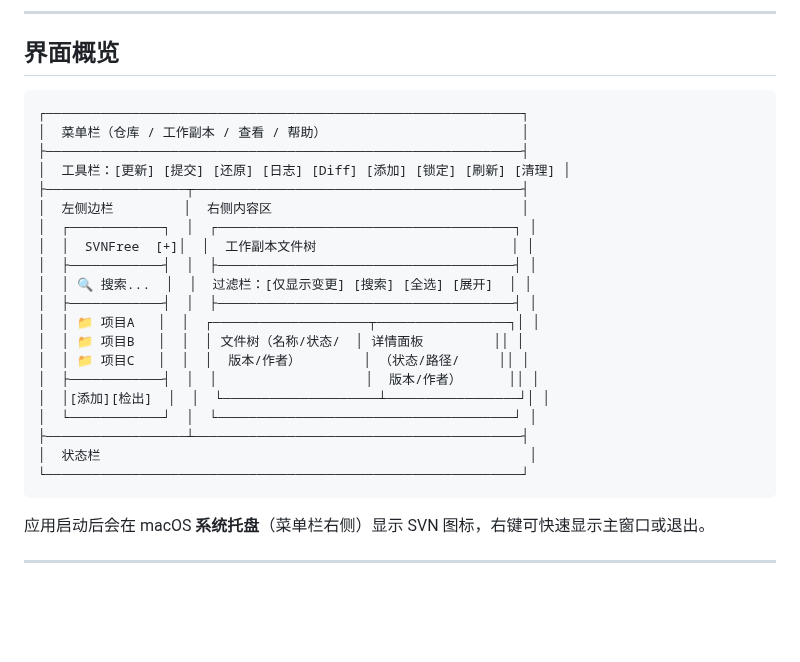
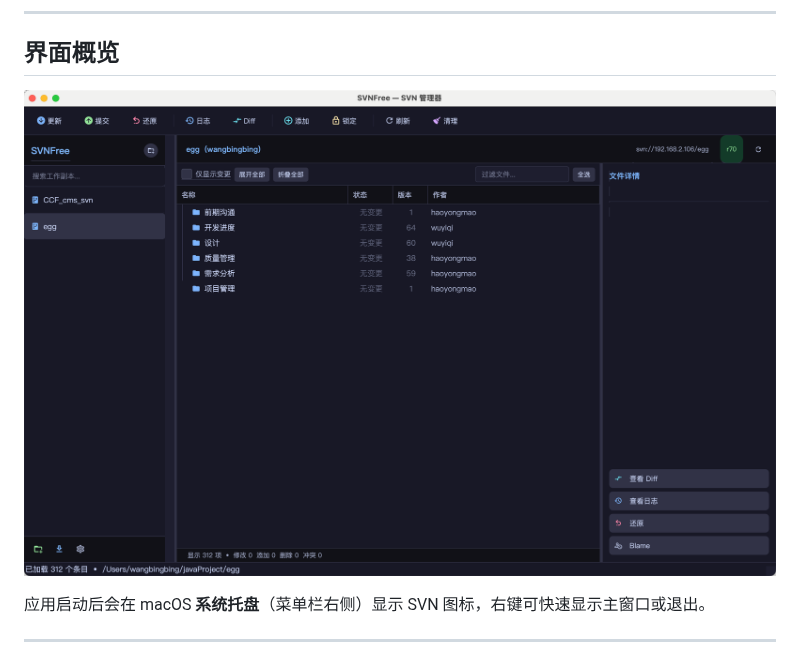
Before and after one commit to 1456745460/svnFree, a Markdown page: README.md, the part around the change. Drawn GitHub-style; pictures changed too: ui.png (added); blank space fills up the shorter version.

Commit message:
docs: 界面概览改用截图展示

````diff
--- a/README.md
+++ b/README.md
@@ -82,28 +82,7 @@ bash run.sh
 
 ## 界面概览
 
-```
-┌─────────────────────────────────────────────────────────────┐
-│  菜单栏（仓库 / 工作副本 / 查看 / 帮助）                         │
-├─────────────────────────────────────────────────────────────┤
-│  工具栏：[更新] [提交] [还原] [日志] [Diff] [添加] [锁定] [刷新] [清理] │
-├──────────────────┬──────────────────────────────────────────┤
-│  左侧边栏         │  右侧内容区                                │
-│  ┌────────────┐  │  ┌──────────────────────────────────────┐ │
-│  │  SVNFree  [+]│  │  工作副本文件树                         │ │
-│  ├────────────┤  │  ├──────────────────────────────────────┤ │
-│  │ 🔍 搜索...  │  │  过滤栏：[仅显示变更] [搜索] [全选] [展开]  │ │
-│  ├────────────┤  │  ├──────────────────────────────────────┤ │
-│  │ 📁 项目A   │  │  ┌────────────────────┬─────────────────┐│ │
-│  │ 📁 项目B   │  │  │ 文件树（名称/状态/  │ 详情面板         ││ │
-│  │ 📁 项目C   │  │  │  版本/作者）        │ （状态/路径/     ││ │
-│  ├────────────┤  │  │                   │  版本/作者）      ││ │
-│  │[添加][检出]  │  │  └────────────────────┴─────────────────┘│ │
-│  └────────────┘  │  └──────────────────────────────────────┘ │
-├──────────────────┴──────────────────────────────────────────┤
-│  状态栏                                                       │
-└─────────────────────────────────────────────────────────────┘
-```
+![SVNFree 界面截图](ui.png)
 
 应用启动后会在 macOS **系统托盘**（菜单栏右侧）显示 SVN 图标，右键可快速显示主窗口或退出。
 
````
